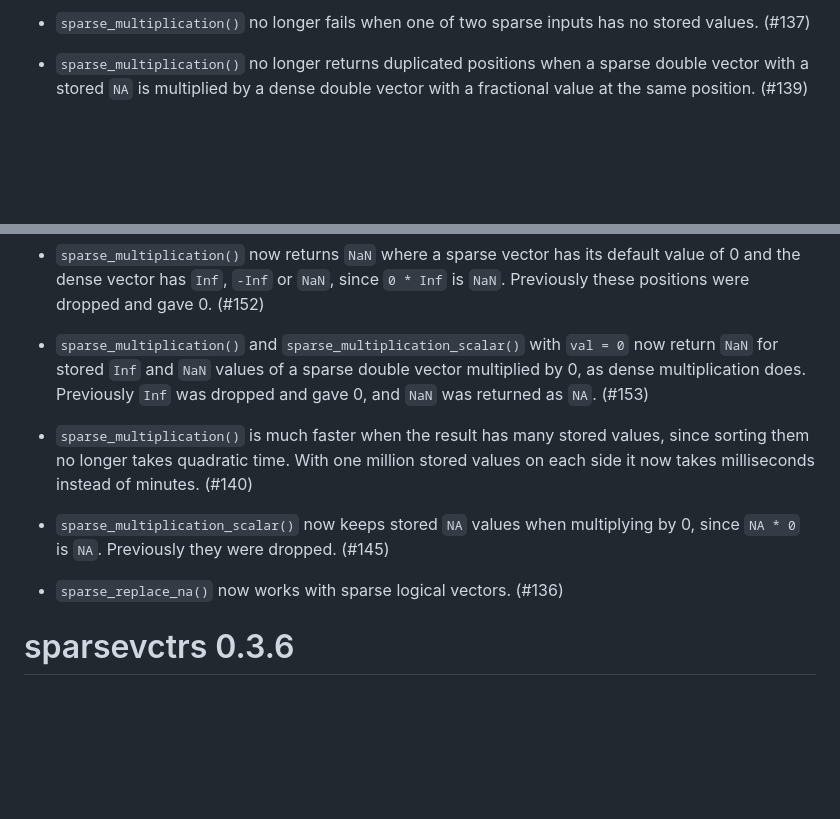
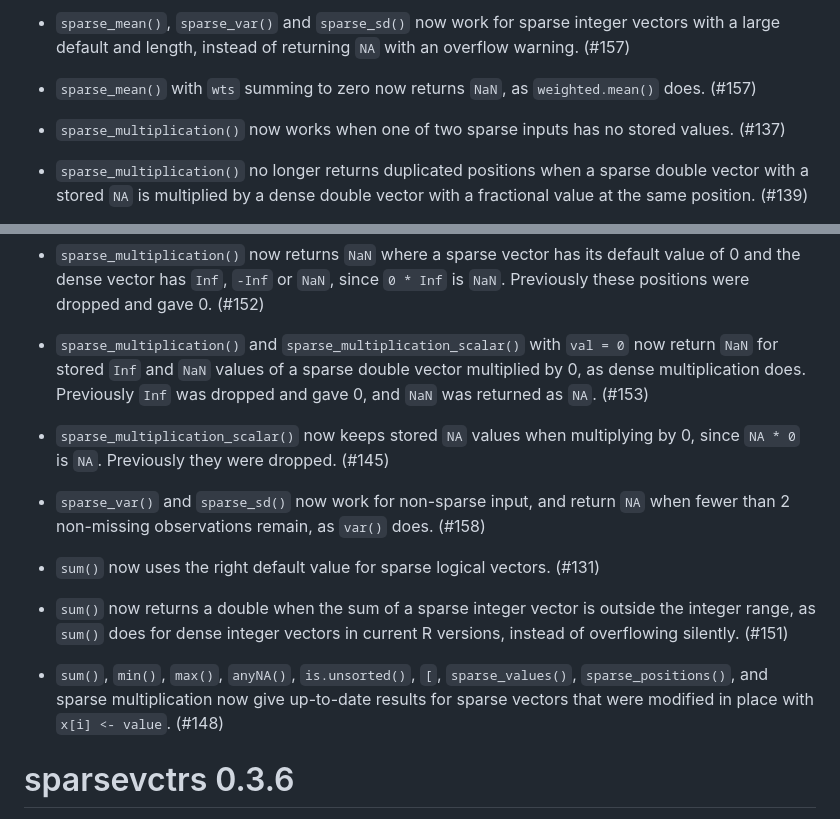
Before and after one commit to r-lib/sparsevctrs, a Markdown page: NEWS.md, 2 parts joined by grey strips. Rendered like a GitHub page; blank space fills up the shorter version.

```diff
--- a/NEWS.md
+++ b/NEWS.md
@@ -52,5 +50,9 @@
 
-* `sparse_multiplication()` no longer fails when one of two sparse inputs has no stored values. (#137)
+* `sparse_mean()`, `sparse_var()` and `sparse_sd()` now work for sparse integer vectors with a large default and length, instead of returning `NA` with an overflow warning. (#157)
+
+* `sparse_mean()` with `wts` summing to zero now returns `NaN`, as `weighted.mean()` does. (#157)
+
+* `sparse_multiplication()` now works when one of two sparse inputs has no stored values. (#137)
 
 * `sparse_multiplication()` no longer returns duplicated positions when a sparse double vector with a stored `NA` is multiplied by a dense double vector with a fractional value at the same position. (#139)
 
@@ -60,11 +62,15 @@
 
 * `sparse_multiplication()` and `sparse_multiplication_scalar()` with `val = 0` now return `NaN` for stored `Inf` and `NaN` values of a sparse double vector multiplied by 0, as dense multiplication does. Previously `Inf` was dropped and gave 0, and `NaN` was returned as `NA`. (#153)
 
-* `sparse_multiplication()` is much faster when the result has many stored values, since sorting them no longer takes quadratic time. With one million stored values on each side it now takes milliseconds instead of minutes. (#140)
-
 * `sparse_multiplication_scalar()` now keeps stored `NA` values when multiplying by 0, since `NA * 0` is `NA`. Previously they were dropped. (#145)
 
-* `sparse_replace_na()` now works with sparse logical vectors. (#136)
+* `sparse_var()` and `sparse_sd()` now work for non-sparse input, and return `NA` when fewer than 2 non-missing observations remain, as `var()` does. (#158)
+
+* `sum()` now uses the right default value for sparse logical vectors. (#131)
+
+* `sum()` now returns a double when the sum of a sparse integer vector is outside the integer range, as `sum()` does for dense integer vectors in current R versions, instead of overflowing silently. (#151)
+
+* `sum()`, `min()`, `max()`, `anyNA()`, `is.unsorted()`, `[`, `sparse_values()`, `sparse_positions()`, and sparse multiplication now give up-to-date results for sparse vectors that were modified in place with `x[i] <- value`. (#148)
 
 # sparsevctrs 0.3.6
 
```
Also changed, not shown: other parts of NEWS.md (+29 -31 lines).
